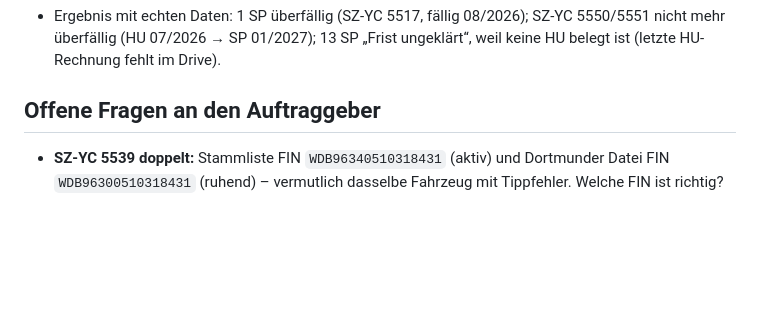
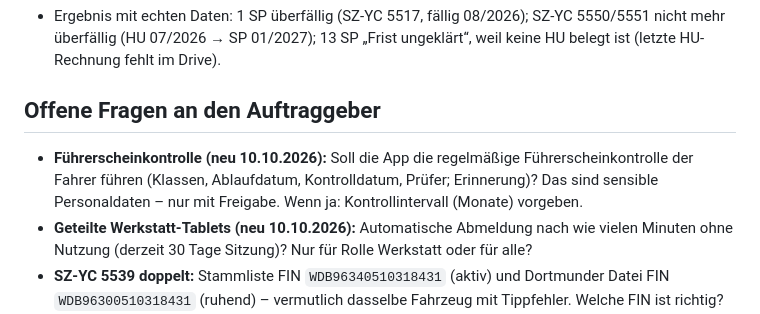
Before and after one commit to cevik-fuhrpark-claude/cevik-fuhrpark-claude, a Markdown page: docs/CHECKPOINT.md, the part around the change. GitHub-like rendering; blank space fills up the shorter version.

Commit message:
[CLAUDE] Offene Fragen: Führerscheinkontrolle, Abmeldung geteilter Tablets
Co-Authored-By: Claude Opus 5.5 <noreply@anthropic.com>
Claude-Session: https://claude.ai/code/session_015yTySk7yM4ZwcmmwJgwuy1

```diff
--- a/docs/CHECKPOINT.md
+++ b/docs/CHECKPOINT.md
@@ -134,6 +134,8 @@ Schema-Migration läuft automatisch beim ersten Request (`src/schema.js` wird au
 - Ergebnis mit echten Daten: 1 SP überfällig (SZ-YC 5517, fällig 08/2026); SZ-YC 5550/5551 nicht mehr überfällig (HU 07/2026 → SP 01/2027); 13 SP „Frist ungeklärt“, weil keine HU belegt ist (letzte HU-Rechnung fehlt im Drive).
 
 ## Offene Fragen an den Auftraggeber
+- **Führerscheinkontrolle (neu 10.10.2026):** Soll die App die regelmäßige Führerscheinkontrolle der Fahrer führen (Klassen, Ablaufdatum, Kontrolldatum, Prüfer; Erinnerung)? Das sind sensible Personaldaten – nur mit Freigabe. Wenn ja: Kontrollintervall (Monate) vorgeben.
+- **Geteilte Werkstatt-Tablets (neu 10.10.2026):** Automatische Abmeldung nach wie vielen Minuten ohne Nutzung (derzeit 30 Tage Sitzung)? Nur für Rolle Werkstatt oder für alle?
 - **SZ-YC 5539 doppelt:** Stammliste FIN `WDB96340510318431` (aktiv) und Dortmunder Datei FIN `WDB96300510318431` (ruhend) – vermutlich dasselbe Fahrzeug mit Tippfehler. Welche FIN ist richtig?
 - **Letzte HU fehlt bei 13 Fahrzeugen** (nur SP belegt): Prüfberichte/Plaketten nachreichen, sonst bleibt die SP-Frist „ungeklärt“.
 - **Datenschutz (neu 10.10.2026):** Entwurf `docs/DATENSCHUTZ_ENTWURF.md` prüfen – Aufbewahrungsfristen je Bereich festlegen (bisher keine automatische Löschung), Mitarbeiterinformation in der Hilfe ja/nein, Ansprechpartner. Erst danach Löschfristen bzw. Hilfetext umsetzen.
```
